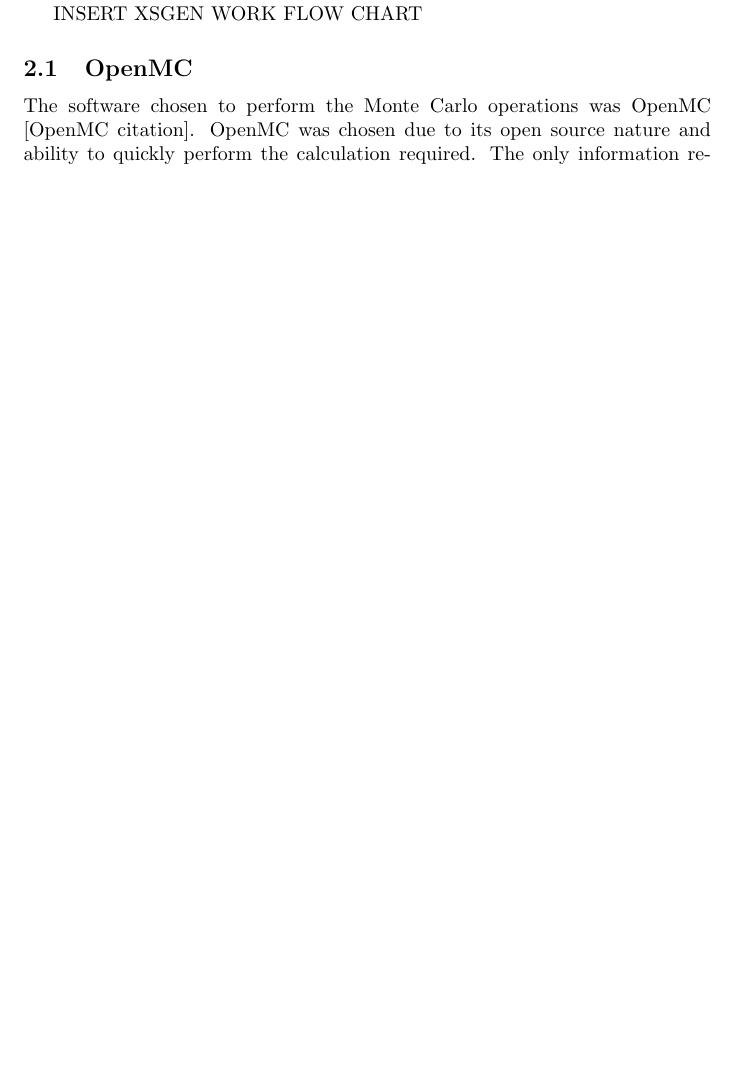
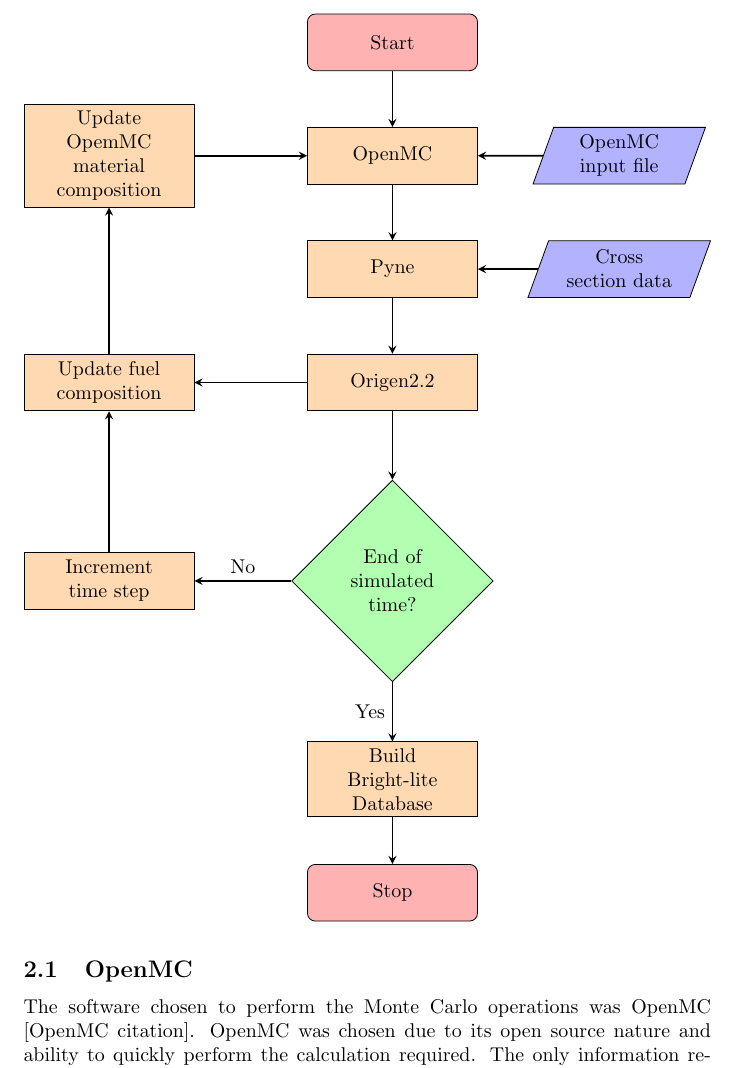
Before and after one commit to scopatz/XSgen-Paper, a LaTeX document (XSGen.tex): part of page 2 of 7 before the commit and part of page 3 of 9 after it, cut at the place of the change, the shorter picture padded with empty space. Compiled offline with pdfLaTeX.

Commit message:
added first cut flowsheet

```diff
--- a/XSGen.tex
+++ b/XSGen.tex
@@ -1,4 +1,13 @@
 \documentclass{article}
+\usepackage{tikz}
+\usetikzlibrary{shapes.geometric, arrows}
+
+\tikzstyle{startstop} = [rectangle, rounded corners, minimum width=3cm, minimum height=1cm,text centered, draw=black, fill=red!30]
+\tikzstyle{io} = [trapezium, trapezium left angle=70, trapezium right angle=110, minimum width=3cm, minimum height=1cm, text centered, draw=black, fill=blue!30, text width = 2cm]
+\tikzstyle{process} = [rectangle, minimum width=3cm, minimum height=1cm, text centered, draw=black, fill=orange!30, text width = 2cm]
+\tikzstyle{decision} = [diamond, minimum width=3cm, minimum height=1cm, text centered, draw=black, fill=green!30, text width = 2cm]
+\tikzstyle{arrow} = [thick,->,>=stealth]
+
 \begin{document}
 \title{XSGen}
 \date{January, 25, 2017}
@@ -19,7 +28,33 @@ XSGen is a new methodology aimed at developing higher accuracy cross sections. S
 \section{XSGen Work Flow}
 The XSGen work flow is composed of 3 main parts as mentioned above. The first step is the simulation of the reactor core using a Monte Carlo simulation. The results of this are then taken in by a wrapping software and converted into one group cross sections for a specific reactor. These cross sections are then used inside of the Bateman Equation software to calculation the burnup, neutron production, neutron destruction, and transmutation matrixes. This values are calculated at a user defined time length. The composition of the material at the end of the time step is then returned to the Monte Carlo simulator and the process is repeated.
 
-INSERT XSGEN WORK FLOW CHART
+\begin{center}\begin{tikzpicture}[node distance=2cm]
+\node (start) [startstop] {Start};
+\node (openmc) [process, below of = start]{OpenMC};
+\node (omcinput) [io, right of = openmc, xshift = 2cm]{OpenMC input file};
+\node (omcupdate) [process, left of = openmc, xshift = -3cm]{Update OpemMC material composition};
+\node (pyne) [process, below of = openmc]{Pyne};
+\node (pynexs) [io, right of = pyne, xshift = 2cm]{Cross section data};
+\node (origen22) [process, below of = pyne]{Origen2.2};
+\node (compupdate) [process, left of = origen22, xshift = -3cm]{Update fuel composition};
+\node (timecheck) [decision, below of = origen22, yshift = -1.5cm]{End of simulated time?};
+\node (timeinc) [process, left of = timecheck, xshift = -3cm]{Increment time step};
+\node (brightlite) [process, below of = timecheck, yshift = -1.5cm]{Build Bright-lite Database};
+\node (stop) [startstop, below of = brightlite] {Stop};
+\draw [arrow] (start) -- (openmc);
+\draw [arrow] (omcinput) -- (openmc);
+\draw [arrow] (omcupdate) -- (openmc);
+\draw [arrow] (openmc) -- (pyne);
+\draw [arrow] (pynexs) -- (pyne);
+\draw [arrow] (pyne) -- (origen22);
+\draw [arrow] (origen22) -- (timecheck);
+\draw [arrow] (origen22) -- (compupdate);
+\draw [arrow] (compupdate) -- (omcupdate);
+\draw [arrow] (timeinc) -- (compupdate);
+\draw [arrow] (timecheck) -- node[anchor=south]{No}(timeinc);
+\draw [arrow] (timecheck) -- node[anchor=east]{Yes}(brightlite);
+\draw [arrow] (brightlite) -- (stop);
+\end{tikzpicture}\end{center}
 
 \subsection{OpenMC}
 The software chosen to perform the Monte Carlo operations was OpenMC [OpenMC citation].  OpenMC was chosen due to its open source nature and ability to quickly perform the calculation required. The only information required from the results of the OpenMC run is the group fluxes. These are used later to calculation one group cross sections.
```
Also changed, not shown: XSGen.pdf.
